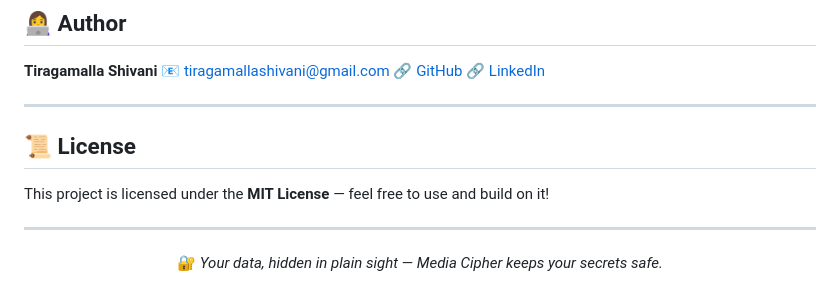
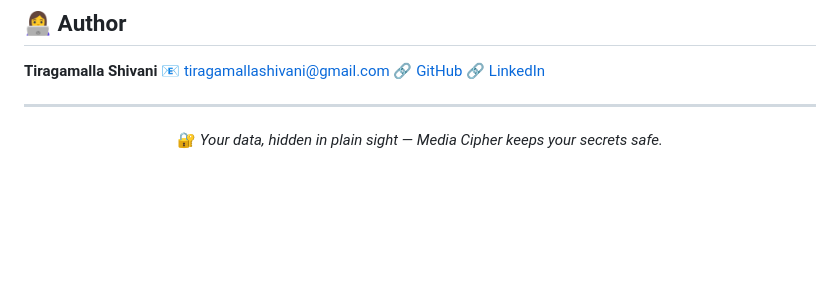
Before and after one commit to Shivani19406/Media-Cipher---Advanced-Steganographic-Techniques-for-Secure-Data-Transmission, a Markdown page: README.md, the part around the change. GitHub-like rendering; blank space fills up the shorter version.

```diff
--- a/README.md
+++ b/README.md
@@ -162,11 +162,6 @@ Stego Media File + Password
 
 ---
 
-## 📜 License
-
-This project is licensed under the **MIT License** — feel free to use and build on it!
-
----
 
 <p align="center">
   🔐 <i>Your data, hidden in plain sight — Media Cipher keeps your secrets safe.</i>
```
